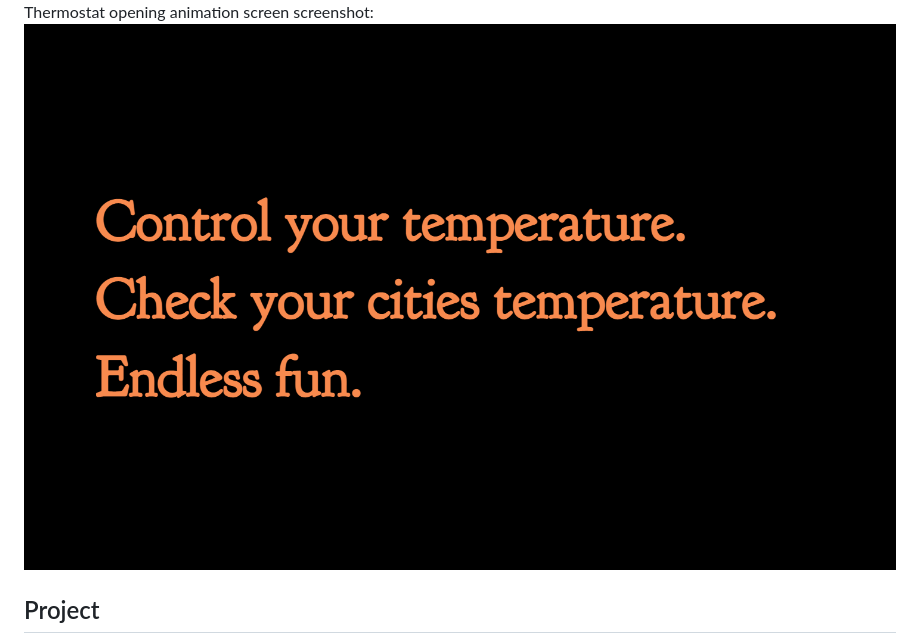
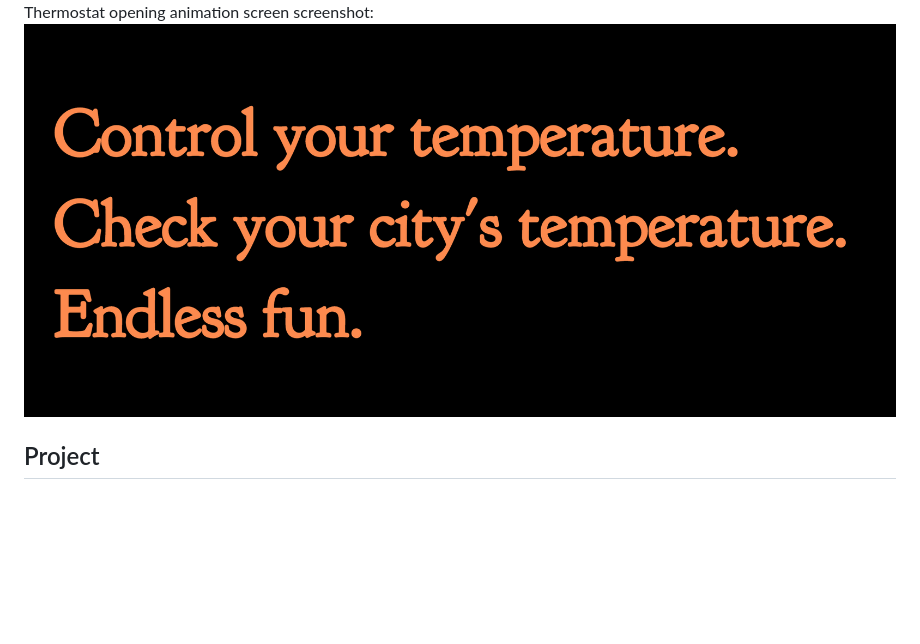
Before and after one commit to jshields123/thermostat_js, a Markdown page: README.md, the part around the change. Drawn GitHub-style; pictures changed too: thermo_screen.png (added); blank space fills up the shorter version.

Commit message:
corrected typo

```diff
--- a/README.md
+++ b/README.md
@@ -2,7 +2,7 @@
 Thermostat main page screenshot:
 <img src='/thermostat_screen.png'/>
 Thermostat opening animation screen screenshot:
-<img src='/opening_screen.png'/>
+<img src='/thermo_screen.png'/>
 
 ## Project
 This project was a simple task to develop a JavaScript skills and learn how to use a weather API, CSS animations, basic JavaScript webpage interactivity and using Jasmine testing suite, used a Test Driven Development style to write the code.
```
